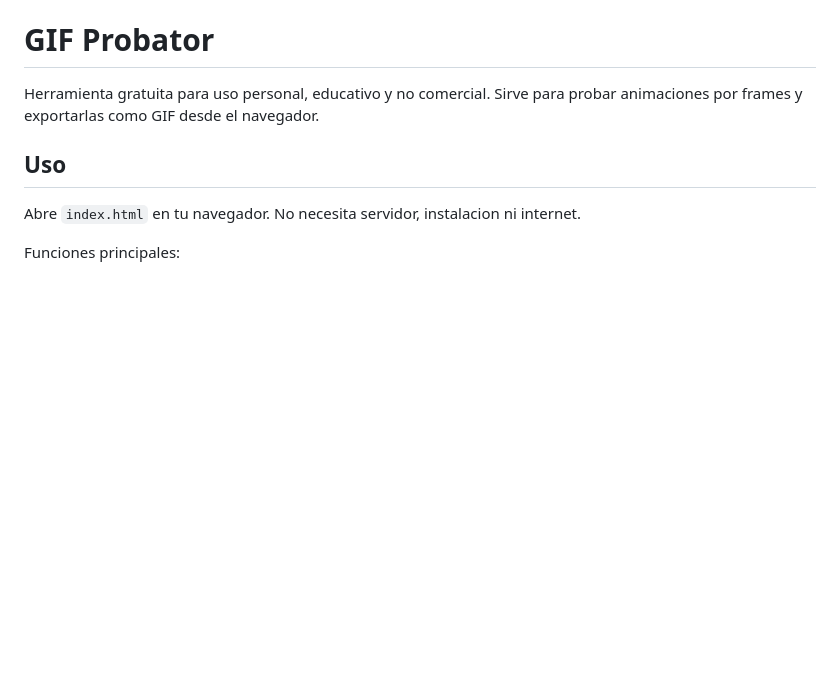
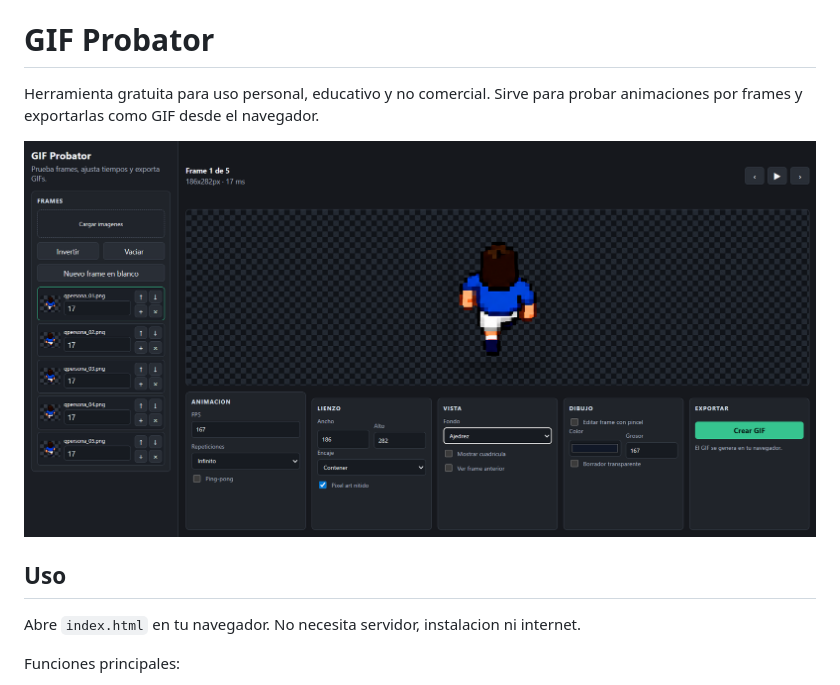
Before and after one commit to pdro85/GIF_PROBATOR, a Markdown page: README.md, the part around the change. Rendered like a GitHub page; pictures changed too: Captura de pantalla 2026-05-21 210456.png (added); blank space fills up the shorter version.

Commit message:
captura

```diff
--- a/README.md
+++ b/README.md
@@ -1,6 +1,8 @@
 # GIF Probator
 
 Herramienta gratuita para uso personal, educativo y no comercial. Sirve para probar animaciones por frames y exportarlas como GIF desde el navegador.
+
+![GIF Probator](Captura%20de%20pantalla%202026-05-21%20210456.png)
 
 ## Uso
 
```
